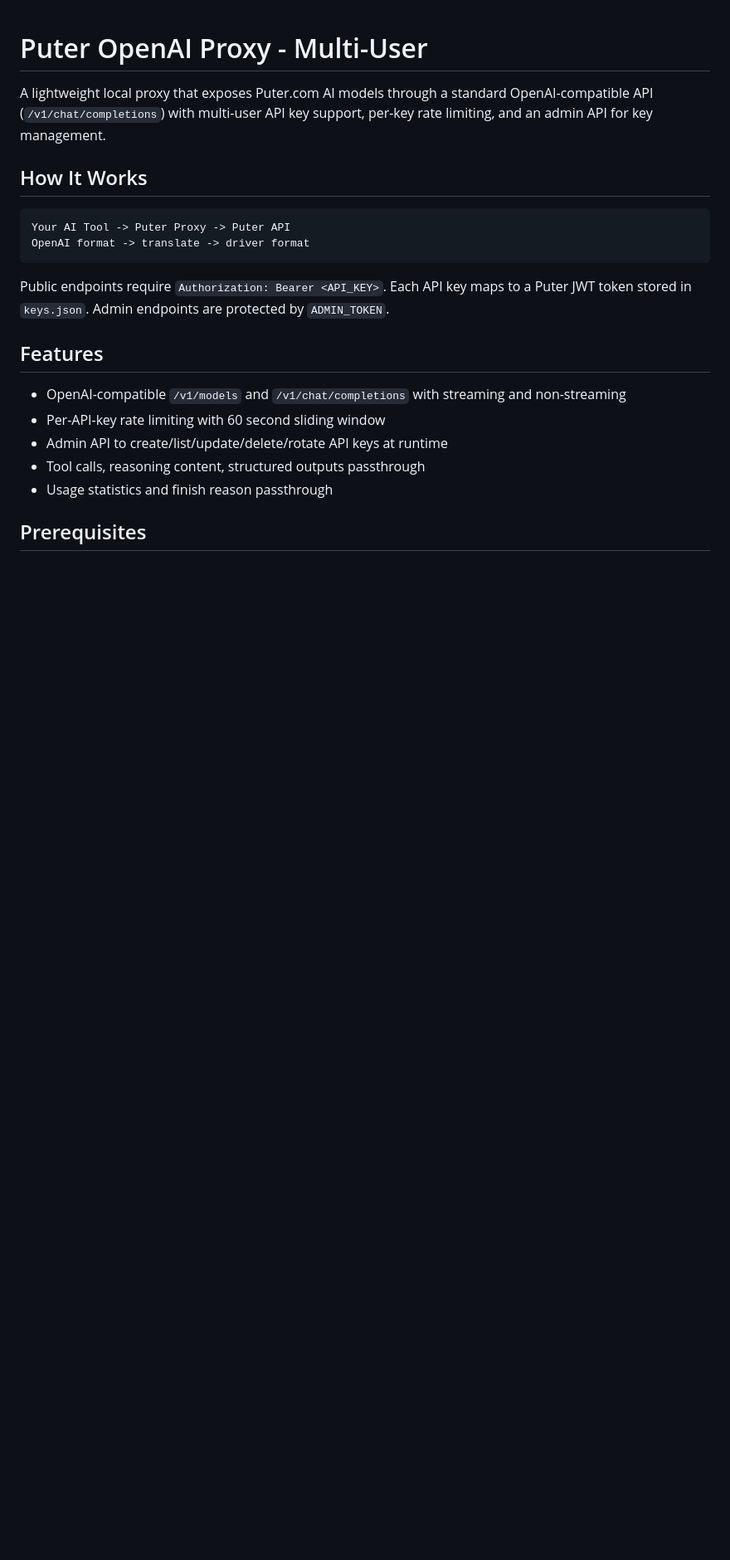
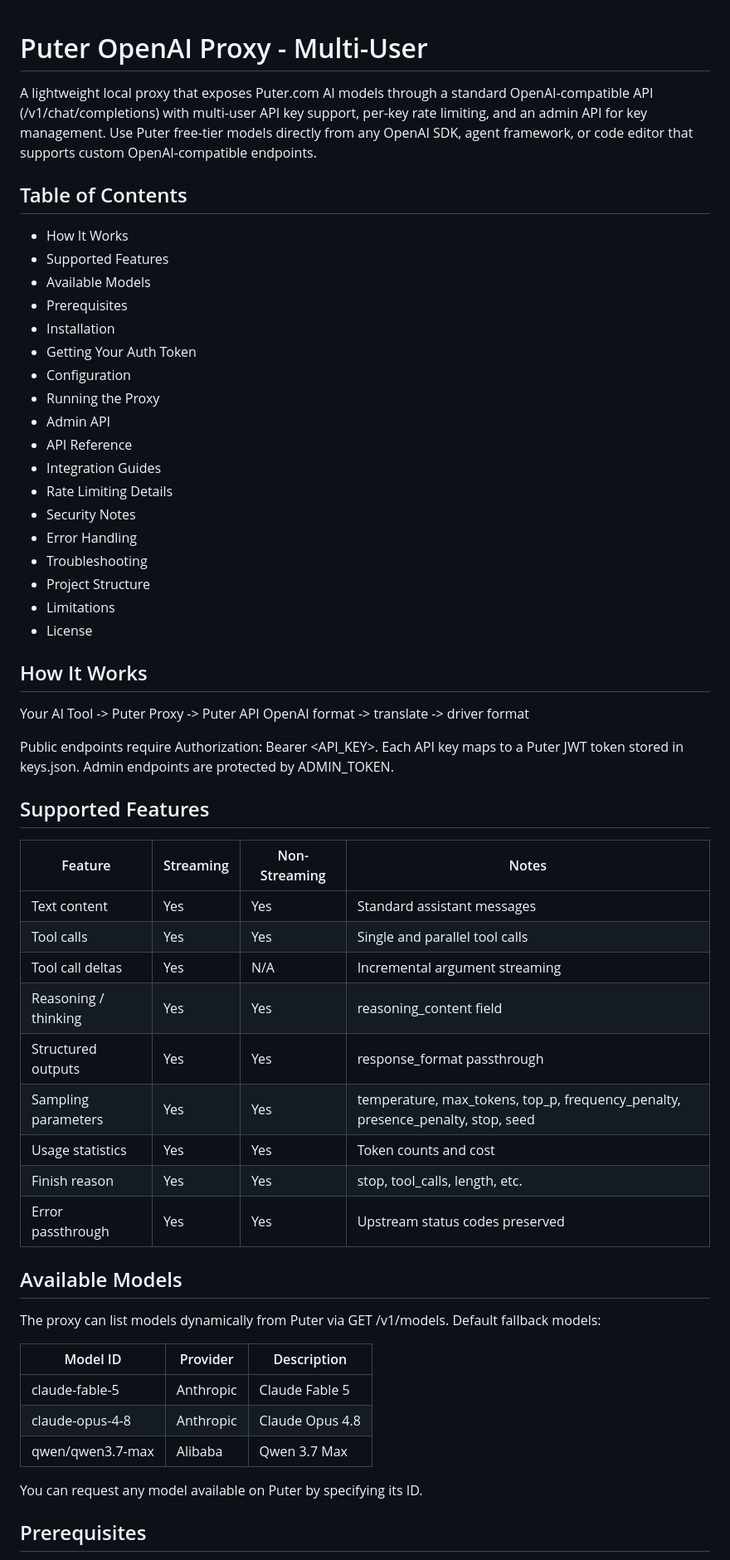
Before and after one commit to oomplay/puter-proxy, a Markdown page: README.md, the part around one of its changes. Shown at 83% size. Rendered like a GitHub page; blank space fills up the shorter version.

````diff
--- a/README.md
+++ b/README.md
@@ -1,23 +1,60 @@
 # Puter OpenAI Proxy - Multi-User
 
-A lightweight local proxy that exposes Puter.com AI models through a standard OpenAI-compatible API (`/v1/chat/completions`) with multi-user API key support, per-key rate limiting, and an admin API for key management.
+A lightweight local proxy that exposes Puter.com AI models through a standard OpenAI-compatible API (/v1/chat/completions) with multi-user API key support, per-key rate limiting, and an admin API for key management. Use Puter free-tier models directly from any OpenAI SDK, agent framework, or code editor that supports custom OpenAI-compatible endpoints.
+
+## Table of Contents
+
+- How It Works
+- Supported Features
+- Available Models
+- Prerequisites
+- Installation
+- Getting Your Auth Token
+- Configuration
+- Running the Proxy
+- Admin API
+- API Reference
+- Integration Guides
+- Rate Limiting Details
+- Security Notes
+- Error Handling
+- Troubleshooting
+- Project Structure
+- Limitations
+- License
 
 ## How It Works
 
-```
 Your AI Tool -> Puter Proxy -> Puter API
 OpenAI format -> translate -> driver format
-```
 
-Public endpoints require `Authorization: Bearer <API_KEY>`. Each API key maps to a Puter JWT token stored in `keys.json`. Admin endpoints are protected by `ADMIN_TOKEN`.
+Public endpoints require Authorization: Bearer <API_KEY>. Each API key maps to a Puter JWT token stored in keys.json. Admin endpoints are protected by ADMIN_TOKEN.
 
-## Features
+## Supported Features
 
-* OpenAI-compatible `/v1/models` and `/v1/chat/completions` with streaming and non-streaming
-* Per-API-key rate limiting with 60 second sliding window
-* Admin API to create/list/update/delete/rotate API keys at runtime
-* Tool calls, reasoning content, structured outputs passthrough
-* Usage statistics and finish reason passthrough
+| Feature | Streaming | Non-Streaming | Notes |
+|---|---|---|---|
+| Text content | Yes | Yes | Standard assistant messages |
+| Tool calls | Yes | Yes | Single and parallel tool calls |
+| Tool call deltas | Yes | N/A | Incremental argument streaming |
+| Reasoning / thinking | Yes | Yes | reasoning_content field |
+| Structured outputs | Yes | Yes | response_format passthrough |
+| Sampling parameters | Yes | Yes | temperature, max_tokens, top_p, frequency_penalty, presence_penalty, stop, seed |
+| Usage statistics | Yes | Yes | Token counts and cost |
+| Finish reason | Yes | Yes | stop, tool_calls, length, etc. |
+| Error passthrough | Yes | Yes | Upstream status codes preserved |
+
+## Available Models
+
+The proxy can list models dynamically from Puter via GET /v1/models. Default fallback models:
+
+| Model ID | Provider | Description |
+|---|---|---|
+| claude-fable-5 | Anthropic | Claude Fable 5 |
+| claude-opus-4-8 | Anthropic | Claude Opus 4.8 |
+| qwen/qwen3.7-max | Alibaba | Qwen 3.7 Max |
+
+You can request any model available on Puter by specifying its ID.
 
 ## Prerequisites
 
````
Also changed, not shown: other parts of README.md (+147 -49 lines).
